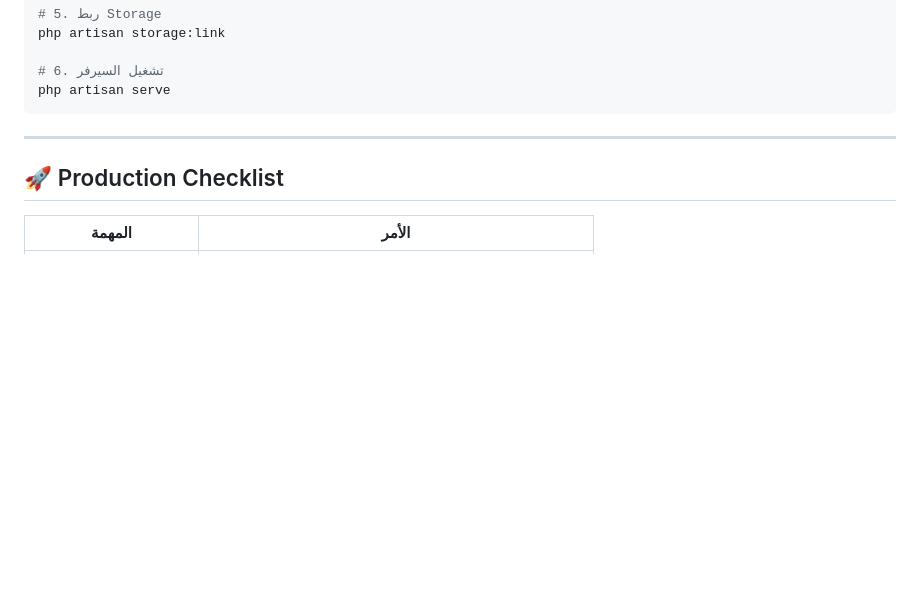
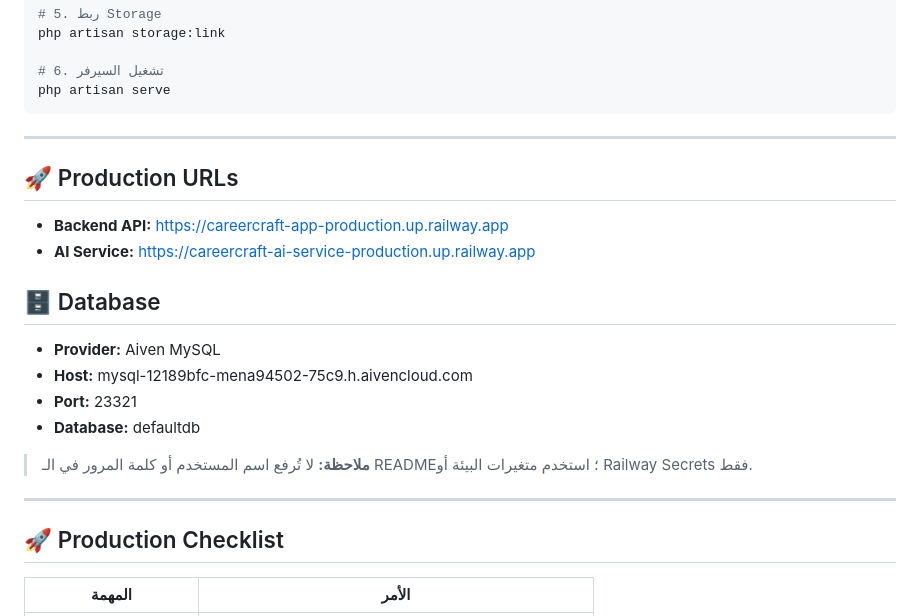
Before and after one commit to Menaelbana138/CareerCraft-App, a Markdown page: README.md, the part around the change. Drawn GitHub-style; blank space fills up the shorter version.

Commit message:
docs: add production URLs and Aiven DB details to README
Co-authored-by: Cursor <cursoragent@cursor.com>

````diff
--- a/README.md
+++ b/README.md
@@ -52,6 +52,22 @@ php artisan storage:link
 # 6. تشغيل السيرفر
 php artisan serve
 ```
+
+---
+
+## 🚀 Production URLs
+
+- **Backend API:** https://careercraft-app-production.up.railway.app
+- **AI Service:** https://careercraft-ai-service-production.up.railway.app
+
+## 🗄️ Database
+
+- **Provider:** Aiven MySQL
+- **Host:** mysql-12189bfc-mena94502-75c9.h.aivencloud.com
+- **Port:** 23321
+- **Database:** defaultdb
+
+> **ملاحظة:** لا تُرفع اسم المستخدم أو كلمة المرور في الـ README؛ استخدم متغيرات البيئة أو Railway Secrets فقط.
 
 ---
 
````
